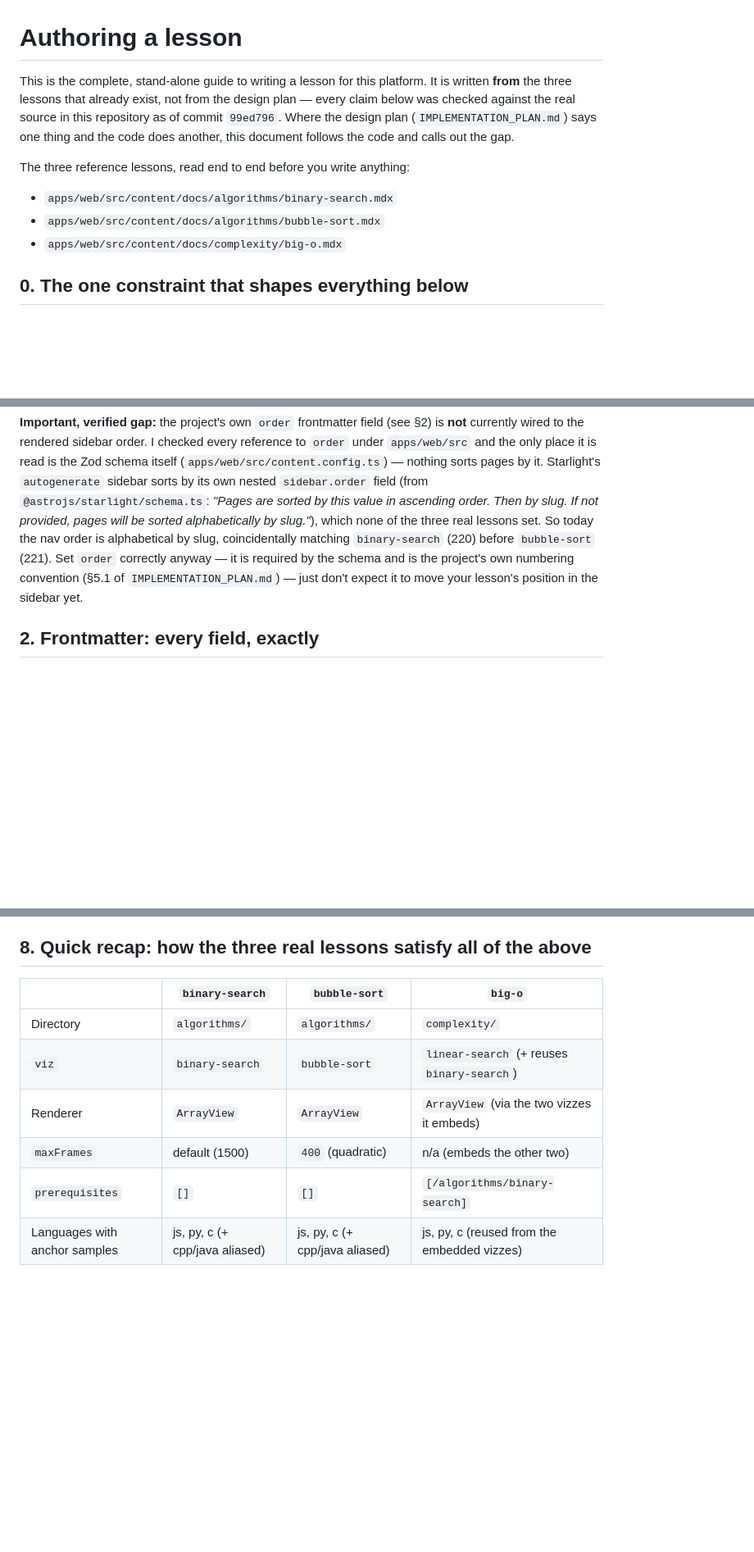
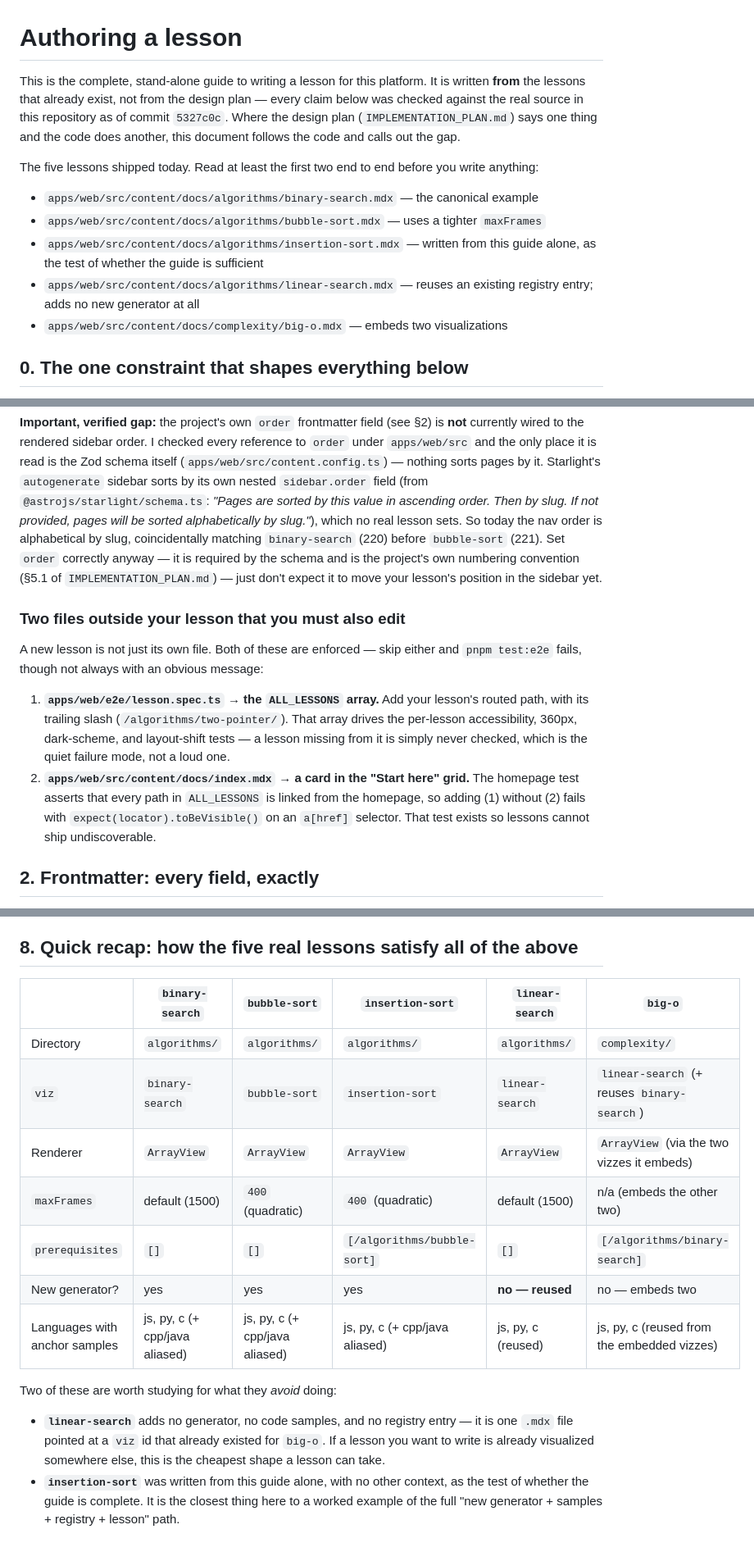
Before and after one commit to avdoremon/ez-prog, a Markdown page: docs/AUTHORING.md, 3 parts joined by grey strips. Shown at 82% size. Drawn GitHub-style; blank space fills up the shorter version.

Commit message:
docs: bring the authoring guide up to date with five lessons and the e2e gate
The guide still described three reference lessons and predated the
Playwright suite entirely, which made two kinds of claims false.

Stale counts: five lessons ship now, not three. The recap table in §8 covers
all five and gains a "new generator?" row, since linear-search (no new
generator at all) and insertion-sort (the full path, written from this guide
alone) are the two worth studying as opposite extremes.

Wrong claims about enforcement, which matter more: no-JS readability, 360px
layout, and accessibility were all listed as "not automated — verify by
hand". All three are now mechanically checked. The Definition of Done says
so, and gains the dark-scheme and layout-shift items.

Documents two steps I added to the workflow last session but never wrote
down: a new lesson must be added to ALL_LESSONS in e2e/lesson.spec.ts and
linked from the homepage grid. Missing the first means the lesson is never
checked by any per-lesson test — a silent gap, not a failure — and missing
the second fails the homepage test with an opaque toBeVisible error.

```diff
--- a/docs/AUTHORING.md
+++ b/docs/AUTHORING.md
@@ -1,16 +1,21 @@
 # Authoring a lesson
 
 This is the complete, stand-alone guide to writing a lesson for this platform. It is
-written **from** the three lessons that already exist, not from the design plan — every
-claim below was checked against the real source in this repository as of commit
-`99ed796`. Where the design plan (`IMPLEMENTATION_PLAN.md`) says one thing and the code
-does another, this document follows the code and calls out the gap.
+written **from** the lessons that already exist, not from the design plan — every claim
+below was checked against the real source in this repository as of commit `5327c0c`.
+Where the design plan (`IMPLEMENTATION_PLAN.md`) says one thing and the code does
+another, this document follows the code and calls out the gap.
 
-The three reference lessons, read end to end before you write anything:
+The five lessons shipped today. Read at least the first two end to end before you write
+anything:
 
-- `apps/web/src/content/docs/algorithms/binary-search.mdx`
-- `apps/web/src/content/docs/algorithms/bubble-sort.mdx`
-- `apps/web/src/content/docs/complexity/big-o.mdx`
+- `apps/web/src/content/docs/algorithms/binary-search.mdx` — the canonical example
+- `apps/web/src/content/docs/algorithms/bubble-sort.mdx` — uses a tighter `maxFrames`
+- `apps/web/src/content/docs/algorithms/insertion-sort.mdx` — written from this guide
+  alone, as the test of whether the guide is sufficient
+- `apps/web/src/content/docs/algorithms/linear-search.mdx` — reuses an existing
+  registry entry; adds no new generator at all
+- `apps/web/src/content/docs/complexity/big-o.mdx` — embeds two visualizations
 
 ## 0. The one constraint that shapes everything below
 
@@ -104,11 +113,26 @@ change, but it will not happen for you.
 `autogenerate` sidebar sorts by its own nested `sidebar.order` field (from
 `@astrojs/starlight/schema.ts`: *"Pages are sorted by this value in ascending order.
 Then by slug. If not provided, pages will be sorted alphabetically by slug."*), which
-none of the three real lessons set. So today the nav order is alphabetical by slug,
-coincidentally matching `binary-search` (220) before `bubble-sort` (221). Set `order`
-correctly anyway — it is required by the schema and is the project's own numbering
-convention (§5.1 of `IMPLEMENTATION_PLAN.md`) — just don't expect it to move your
-lesson's position in the sidebar yet.
+no real lesson sets. So today the nav order is alphabetical by slug, coincidentally
+matching `binary-search` (220) before `bubble-sort` (221). Set `order` correctly anyway
+— it is required by the schema and is the project's own numbering convention (§5.1 of
+`IMPLEMENTATION_PLAN.md`) — just don't expect it to move your lesson's position in the
+sidebar yet.
+
+### Two files outside your lesson that you must also edit
+
+A new lesson is not just its own file. Both of these are enforced — skip either and
+`pnpm test:e2e` fails, though not always with an obvious message:
+
+1. **`apps/web/e2e/lesson.spec.ts` → the `ALL_LESSONS` array.** Add your lesson's
+   routed path, with its trailing slash (`/algorithms/two-pointer/`). That array drives
+   the per-lesson accessibility, 360px, dark-scheme, and layout-shift tests — a lesson
+   missing from it is simply never checked, which is the quiet failure mode, not a loud
+   one.
+2. **`apps/web/src/content/docs/index.mdx` → a card in the "Start here" grid.** The
+   homepage test asserts that every path in `ALL_LESSONS` is linked from the homepage,
+   so adding (1) without (2) fails with `expect(locator).toBeVisible()` on an `a[href]`
+   selector. That test exists so lessons cannot ship undiscoverable.
 
 ## 2. Frontmatter: every field, exactly
 
@@ -649,13 +687,24 @@ hand):
   generate your own test cases if you need any. Link out for the reader to practice
   against the real thing instead of reproducing it.
 
-## 8. Quick recap: how the three real lessons satisfy all of the above
+## 8. Quick recap: how the five real lessons satisfy all of the above
 
-| | `binary-search` | `bubble-sort` | `big-o` |
-|---|---|---|---|
-| Directory | `algorithms/` | `algorithms/` | `complexity/` |
-| `viz` | `binary-search` | `bubble-sort` | `linear-search` (+ reuses `binary-search`) |
-| Renderer | `ArrayView` | `ArrayView` | `ArrayView` (via the two vizzes it embeds) |
-| `maxFrames` | default (1500) | `400` (quadratic) | n/a (embeds the other two) |
-| `prerequisites` | `[]` | `[]` | `[/algorithms/binary-search]` |
-| Languages with anchor samples | js, py, c (+ cpp/java aliased) | js, py, c (+ cpp/java aliased) | js, py, c (reused from the embedded vizzes) |
+| | `binary-search` | `bubble-sort` | `insertion-sort` | `linear-search` | `big-o` |
+|---|---|---|---|---|---|
+| Directory | `algorithms/` | `algorithms/` | `algorithms/` | `algorithms/` | `complexity/` |
+| `viz` | `binary-search` | `bubble-sort` | `insertion-sort` | `linear-search` | `linear-search` (+ reuses `binary-search`) |
+| Renderer | `ArrayView` | `ArrayView` | `ArrayView` | `ArrayView` | `ArrayView` (via the two vizzes it embeds) |
+| `maxFrames` | default (1500) | `400` (quadratic) | `400` (quadratic) | default (1500) | n/a (embeds the other two) |
+| `prerequisites` | `[]` | `[]` | `[/algorithms/bubble-sort]` | `[]` | `[/algorithms/binary-search]` |
+| New generator? | yes | yes | yes | **no — reused** | no — embeds two |
+| Languages with anchor samples | js, py, c (+ cpp/java aliased) | js, py, c (+ cpp/java aliased) | js, py, c (+ cpp/java aliased) | js, py, c (reused) | js, py, c (reused from the embedded vizzes) |
+
+Two of these are worth studying for what they *avoid* doing:
+
+- **`linear-search`** adds no generator, no code samples, and no registry entry — it is
+  one `.mdx` file pointed at a `viz` id that already existed for `big-o`. If a lesson
+  you want to write is already visualized somewhere else, this is the cheapest shape a
+  lesson can take.
+- **`insertion-sort`** was written from this guide alone, with no other context, as the
+  test of whether the guide is complete. It is the closest thing here to a worked
+  example of the full "new generator + samples + registry + lesson" path.
```
Also changed, not shown: other parts of docs/AUTHORING.md (+31 -13 lines).
